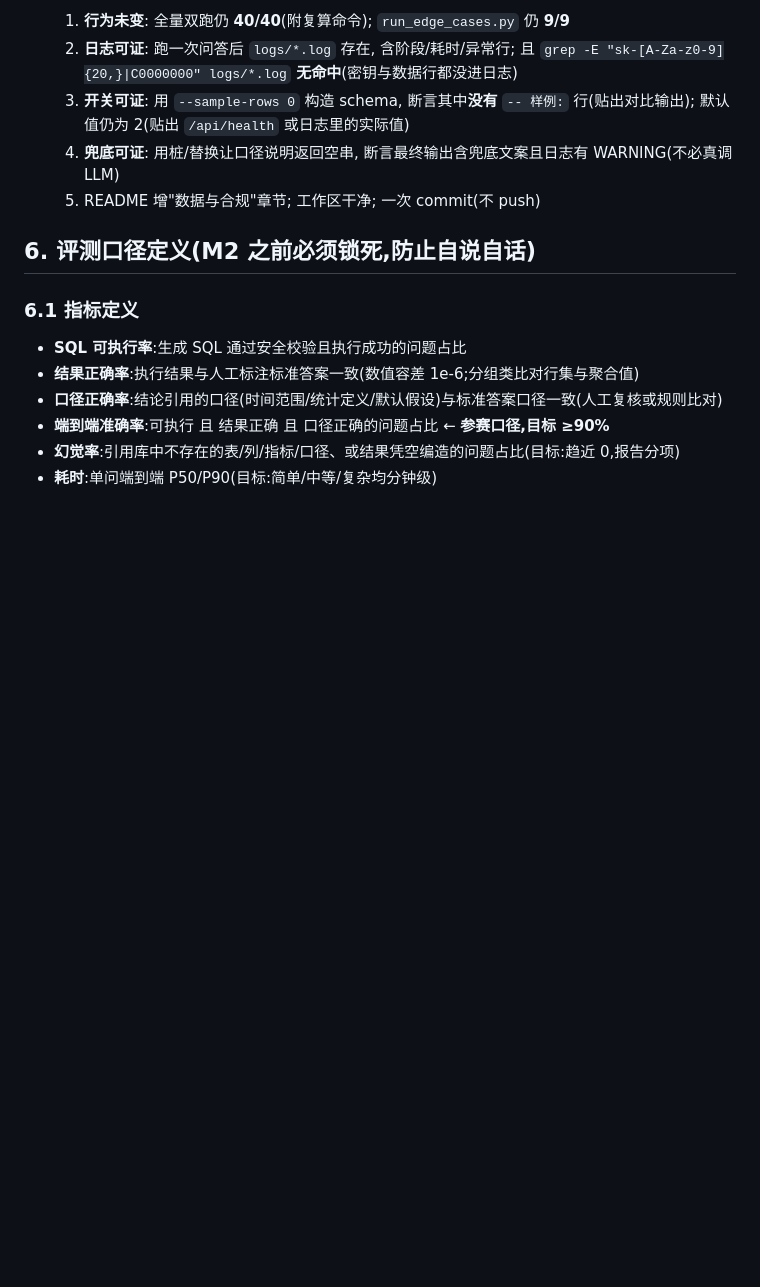
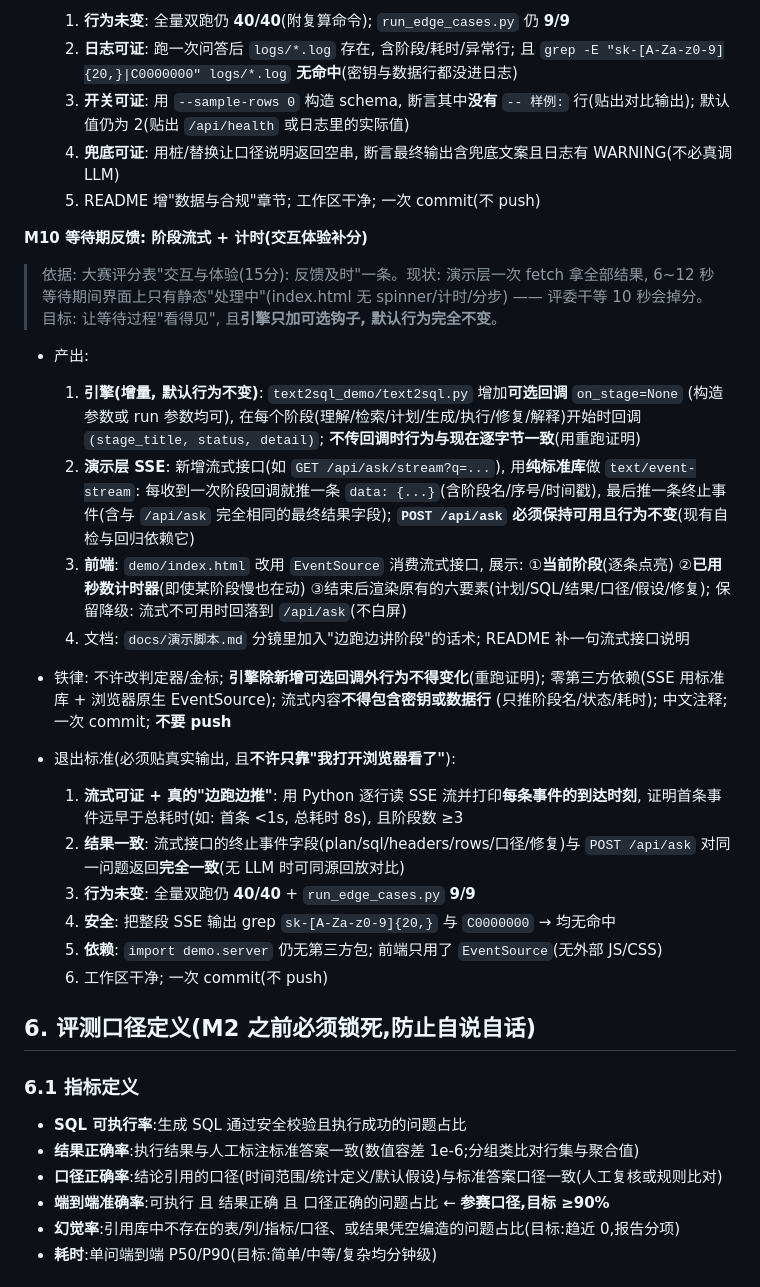
Before and after one commit to congxinjie/agentic-text2sql, a Markdown page: COMPETITION.md, the part around the change. Rendered like a GitHub page; blank space fills up the shorter version.

Commit message:
docs: COMPETITION 增 M10 里程碑(等待期反馈: 引擎阶段回调 + SSE 流式 + 计时, 对应评分表'反馈及时')

```diff
--- a/COMPETITION.md
+++ b/COMPETITION.md
@@ -286,6 +286,38 @@
   4. **兜底可证**: 用桩/替换让口径说明返回空串, 断言最终输出含兜底文案且日志有 WARNING(不必真调 LLM)
   5. README 增"数据与合规"章节; 工作区干净; 一次 commit(不 push)
 
+**M10 等待期反馈: 阶段流式 + 计时(交互体验补分)**
+
+> 依据: 大赛评分表"交互与体验(15分): 反馈及时"一条。现状: 演示层一次 fetch 拿全部结果,
+> 6~12 秒等待期间界面上只有静态"处理中"(index.html 无 spinner/计时/分步) —— 评委干等 10 秒会掉分。
+> 目标: 让等待过程"看得见", 且**引擎只加可选钩子, 默认行为完全不变**。
+
+- 产出:
+  1. **引擎(增量, 默认行为不变)**: `text2sql_demo/text2sql.py` 增加**可选回调** `on_stage=None`
+     (构造参数或 run 参数均可), 在每个阶段(理解/检索/计划/生成/执行/修复/解释)开始时回调
+     `(stage_title, status, detail)`; **不传回调时行为与现在逐字节一致**(用重跑证明)
+  2. **演示层 SSE**: 新增流式接口(如 `GET /api/ask/stream?q=...`), 用**纯标准库**做
+     `text/event-stream`: 每收到一次阶段回调就推一条 `data: {...}`(含阶段名/序号/时间戳),
+     最后推一条终止事件(含与 `/api/ask` 完全相同的最终结果字段);
+     **`POST /api/ask` 必须保持可用且行为不变**(现有自检与回归依赖它)
+  3. **前端**: `demo/index.html` 改用 `EventSource` 消费流式接口, 展示: ①**当前阶段**(逐条点亮)
+     ②**已用秒数计时器**(即使某阶段慢也在动) ③结束后渲染原有的六要素(计划/SQL/结果/口径/假设/修复);
+     保留降级: 流式不可用时回落到 `/api/ask`(不白屏)
+  4. 文档: `docs/演示脚本.md` 分镜里加入"边跑边讲阶段"的话术; README 补一句流式接口说明
+- 铁律: 不许改判定器/金标; **引擎除新增可选回调外行为不得变化**(重跑证明);
+  零第三方依赖(SSE 用标准库 + 浏览器原生 EventSource); 流式内容**不得包含密钥或数据行**
+  (只推阶段名/状态/耗时); 中文注释; 一次 commit; **不要 push**
+
+- 退出标准(必须贴真实输出, 且**不许只靠"我打开浏览器看了"**):
+  1. **流式可证 + 真的"边跑边推"**: 用 Python 逐行读 SSE 流并打印**每条事件的到达时刻**,
+     证明首条事件远早于总耗时(如: 首条 <1s, 总耗时 8s), 且阶段数 ≥3
+  2. **结果一致**: 流式接口的终止事件字段(plan/sql/headers/rows/口径/修复)与 `POST /api/ask`
+     对同一问题返回**完全一致**(无 LLM 时可同源回放对比)
+  3. **行为未变**: 全量双跑仍 **40/40** + `run_edge_cases.py` **9/9**
+  4. **安全**: 把整段 SSE 输出 grep `sk-[A-Za-z0-9]{20,}` 与 `C0000000` → 均无命中
+  5. **依赖**: `import demo.server` 仍无第三方包; 前端只用了 `EventSource`(无外部 JS/CSS)
+  6. 工作区干净; 一次 commit(不 push)
+
 ## 6. 评测口径定义(M2 之前必须锁死,防止自说自话)
 
 ### 6.1 指标定义
```
